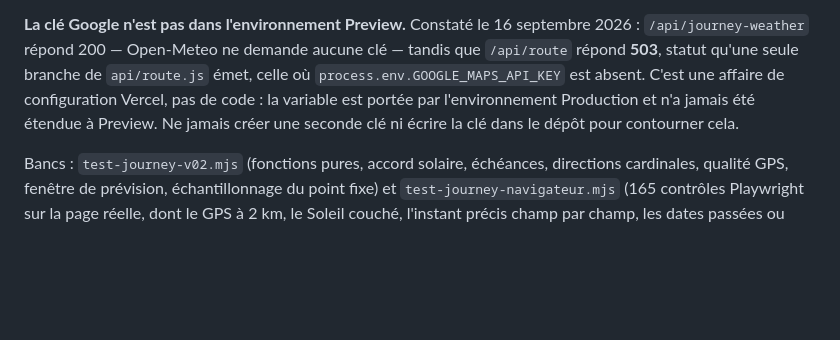
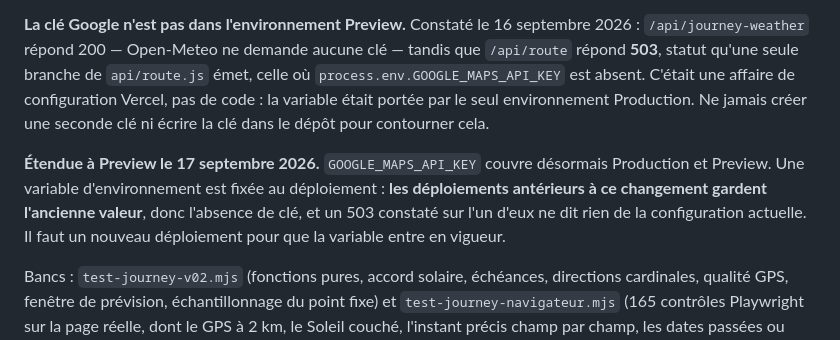
Before and after one commit to yori-gossart/Radius-, a Markdown page: CLAUDE.md, the part around the change. Rendered like a GitHub page; blank space fills up the shorter version.

Commit message:
docs: la clé Google couvre désormais Preview
CLAUDE.md affirmait « la clé Google n'est pas dans l'environnement
Preview » — c'est faux depuis aujourd'hui, et une décision consignée qui a
cessé d'être vraie induit en erreur aussi sûrement qu'une absence de note.

Le point à retenir n'est pas que la variable existe, c'est QUAND elle entre
en vigueur : une variable d'environnement est fixée au déploiement. Les
déploiements antérieurs au changement gardent l'ancienne valeur, donc
l'absence de clé, et un 503 constaté sur l'un d'eux ne dit rien de la
configuration actuelle. Sans cette phrase, le prochain 503 relancerait le
même diagnostic pour rien.

Aucun code, aucun seuil, aucune navigation, aucun moteur ne bouge.

Co-Authored-By: Claude Opus 5 <noreply@anthropic.com>
Claude-Session: https://claude.ai/code/session_01HufJSTV4VFUxnE4R3h1xNg

```diff
--- a/CLAUDE.md
+++ b/CLAUDE.md
@@ -511,9 +511,16 @@ croit remplacé.
 16 septembre 2026 : `/api/journey-weather` répond 200 — Open-Meteo ne demande
 aucune clé — tandis que `/api/route` répond **503**, statut qu'une seule branche
 de `api/route.js` émet, celle où `process.env.GOOGLE_MAPS_API_KEY` est absent.
-C'est une affaire de configuration Vercel, pas de code : la variable est portée
-par l'environnement Production et n'a jamais été étendue à Preview. Ne jamais
-créer une seconde clé ni écrire la clé dans le dépôt pour contourner cela.
+C'était une affaire de configuration Vercel, pas de code : la variable était
+portée par le seul environnement Production. Ne jamais créer une seconde clé ni
+écrire la clé dans le dépôt pour contourner cela.
+
+**Étendue à Preview le 17 septembre 2026.** `GOOGLE_MAPS_API_KEY` couvre
+désormais Production et Preview. Une variable d'environnement est fixée au
+déploiement : **les déploiements antérieurs à ce changement gardent l'ancienne
+valeur**, donc l'absence de clé, et un 503 constaté sur l'un d'eux ne dit rien
+de la configuration actuelle. Il faut un nouveau déploiement pour que la
+variable entre en vigueur.
 
 Bancs : `test-journey-v02.mjs` (fonctions pures, accord solaire, échéances,
 directions cardinales, qualité GPS, fenêtre de prévision, échantillonnage du
```
